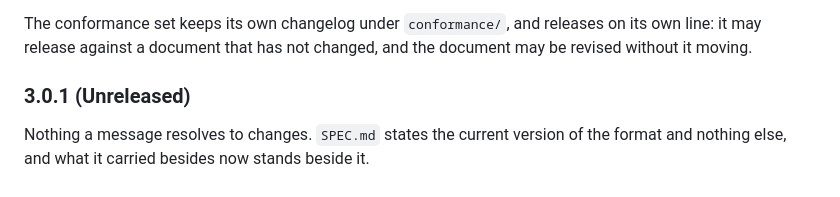
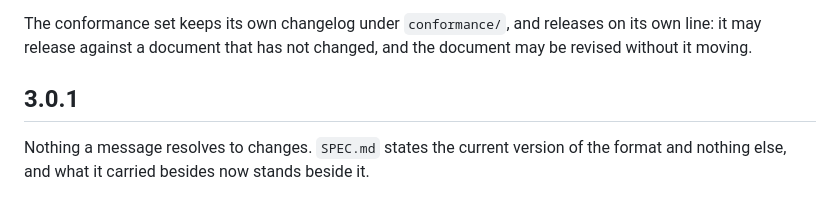
Before and after one commit to curly-message/spec, a Markdown page: CHANGELOG.md, the part around the change. GitHub-like rendering.

Commit message:
chore: release the specification as 3.0.1

```diff
--- a/CHANGELOG.md
+++ b/CHANGELOG.md
@@ -13,7 +13,7 @@ The conformance set keeps its own changelog under `conformance/`, and releases
 on its own line: it may release against a document that has not changed, and
 the document may be revised without it moving.
 
-### 3.0.1 (Unreleased)
+## 3.0.1
 
 Nothing a message resolves to changes. `SPEC.md` states the current version of
 the format and nothing else, and what it carried besides now stands beside it.
```
